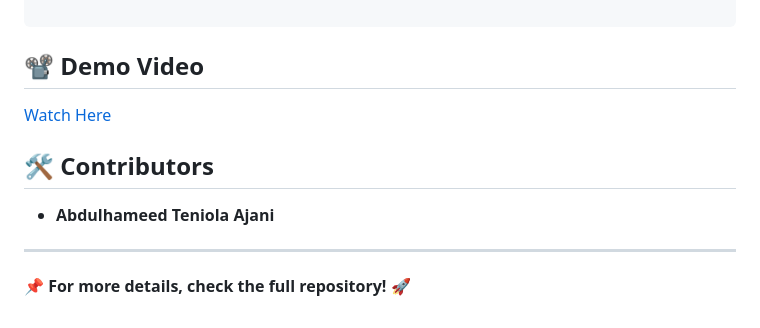
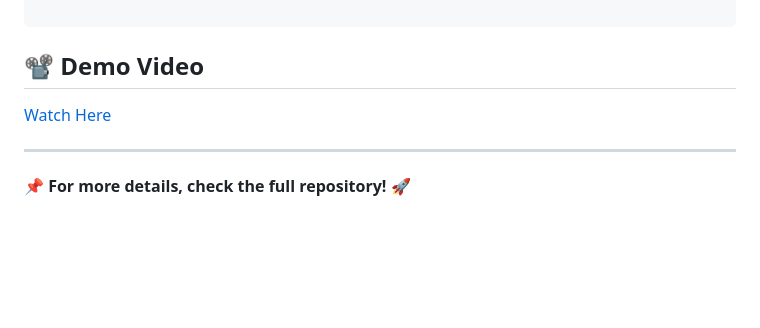
Before and after one commit to Elhameed/AGRICULTURE-SPECIFIC-CHAT-BOT, a Markdown page: README.md, the part around one of its changes. Drawn GitHub-style; blank space fills up the shorter version.

```diff
--- a/README.md
+++ b/README.md
@@ -183,11 +183,6 @@ flutter run
 
 [Watch Here](https://drive.google.com/drive/folders/1Q3mIk5a8cK-EH2TpP6wdNlA65cygx2PS?usp=sharing)
 
-🛠️ Contributors
-----------------
-
--   **Abdulhameed Teniola Ajani**
-
 * * * * *
 
 📌 **For more details, check the full repository!** 🚀
```
Also changed, not shown: other parts of README.md (+1 -1 lines).
